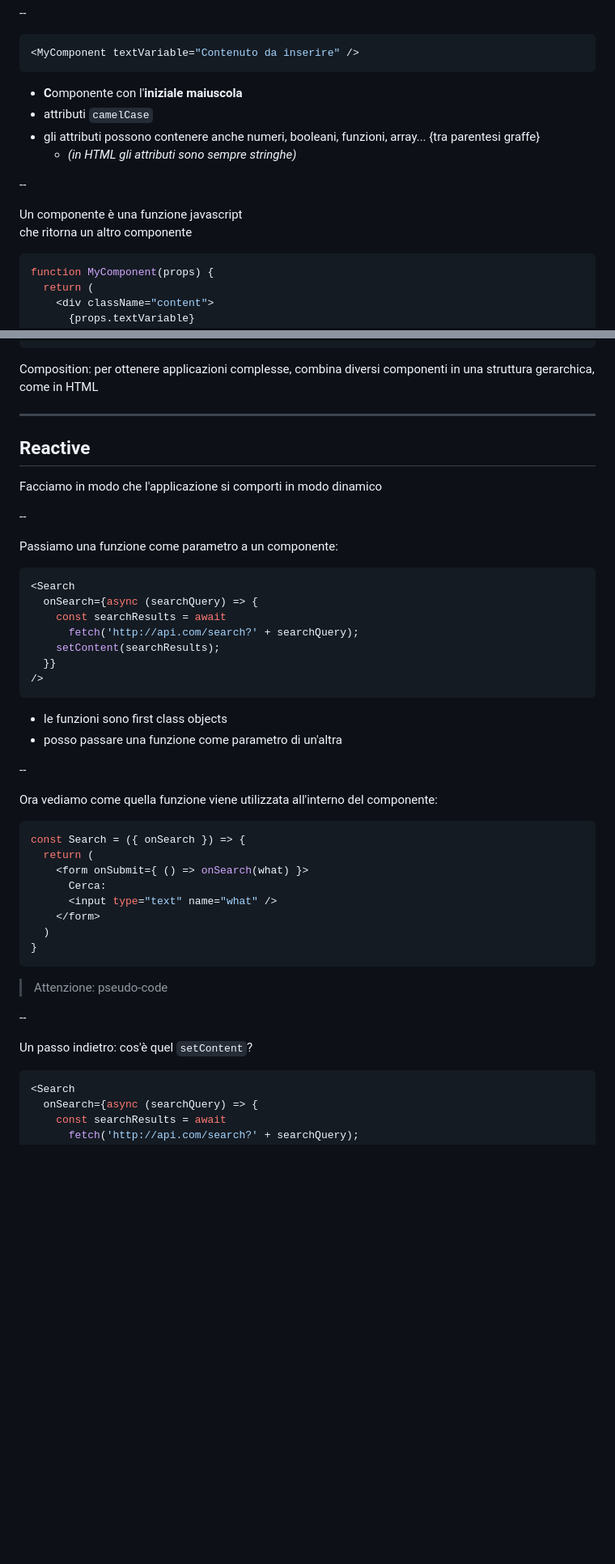
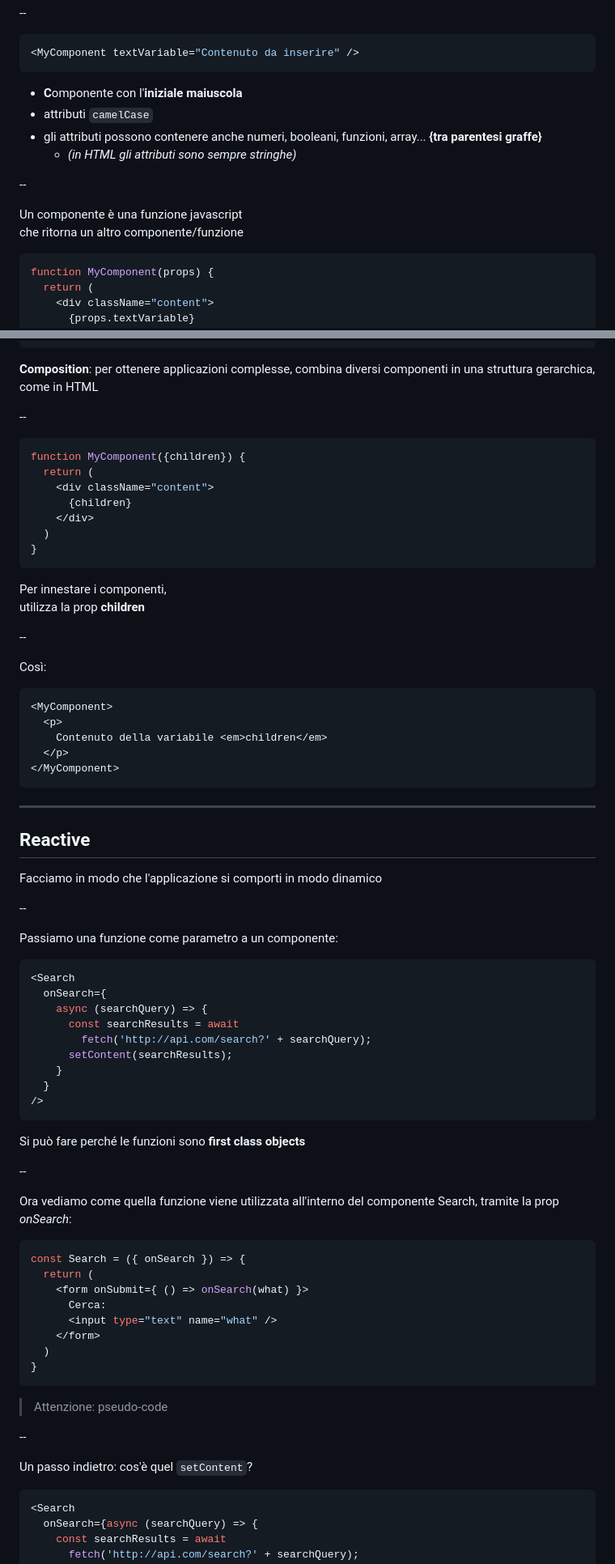
Before and after one commit to alefalezza/my-lectures, a Markdown page: react.md, 2 parts joined by grey strips. Shown at 81% size. Drawn GitHub-style; blank space fills up the shorter version.

Commit message:
Refine react

````diff
--- a/react.md
+++ b/react.md
@@ -80,13 +80,13 @@ el.innerHTML = "Contenuto aggiornato";
 
 - **C**omponente con l'**iniziale maiuscola**
 - attributi `camelCase`
-- gli attributi possono contenere anche numeri, booleani, funzioni, array... \{tra parentesi graffe\}
+- gli attributi possono contenere anche numeri, booleani, funzioni, array... **\{tra parentesi graffe\}**
   - *(in HTML gli attributi sono sempre stringhe)*
 
 --
 
 Un componente è una funzione javascript
-che ritorna un altro componente
+che ritorna un altro componente/funzione
 
 ```jsx
 function MyComponent(props) {
@@ -117,7 +117,33 @@ const Page = () => (
 );
 ```
 
-Composition: per ottenere applicazioni complesse, combina diversi componenti in una struttura gerarchica, come in HTML
+**Composition**: per ottenere applicazioni complesse, combina diversi componenti in una struttura gerarchica, come in HTML
+
+--
+
+```jsx
+function MyComponent({children}) {
+  return (
+    <div className="content">
+      {children}
+    </div>
+  )
+}
+```
+Per innestare i componenti,
+utilizza la prop **children**
+
+--
+
+Così:
+
+```jsx {data-trim data-line-numbers="2-4"}
+<MyComponent>
+  <p>
+    Contenuto della variabile <em>children</em>
+  </p>
+</MyComponent>
+```
 
 ---
 
@@ -129,22 +155,23 @@ Facciamo in modo che l'applicazione si comporti in modo dinamico
 
 Passiamo una funzione come parametro a un componente:
 
-```jsx  {data-trim data-line-numbers="|2-6"}
+```jsx  {data-trim data-line-numbers="3-7"}
 <Search
-  onSearch={async (searchQuery) => {
-    const searchResults = await
-      fetch('http://api.com/search?' + searchQuery);
-    setContent(searchResults);
-  }}
+  onSearch={
+    async (searchQuery) => {
+      const searchResults = await
+        fetch('http://api.com/search?' + searchQuery);
+      setContent(searchResults);
+    }
+  }
 />
 ```
 
-- le funzioni sono first class objects
-- posso passare una funzione come parametro di un'altra
+Si può fare perché le funzioni sono **first class objects**
 
 --
 
-Ora vediamo come quella funzione viene utilizzata all'interno del componente:
+Ora vediamo come quella funzione viene utilizzata all'interno del componente Search, tramite la prop *onSearch*:
 
 ```jsx {data-trim data-line-numbers="|1|3"}
 const Search = ({ onSearch }) => {
@@ -163,7 +190,7 @@ const Search = ({ onSearch }) => {
 
 Un passo indietro: cos'è quel `setContent`?
 
-```jsx  {data-trim data-line-numbers="|5"}
+```jsx  {data-trim data-line-numbers="5"}
 <Search
   onSearch={async (searchQuery) => {
     const searchResults = await
````
Also changed, not shown: other parts of react.md (+28 -6 lines).
